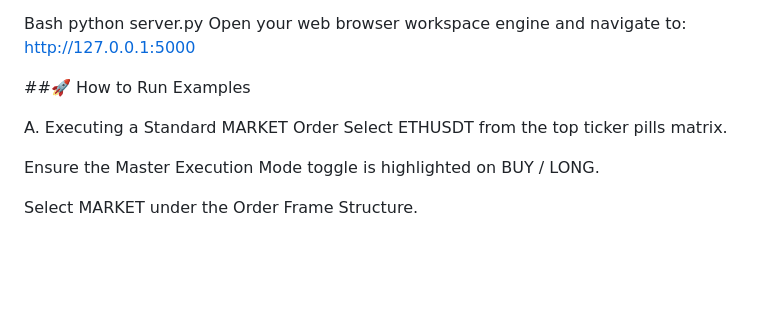
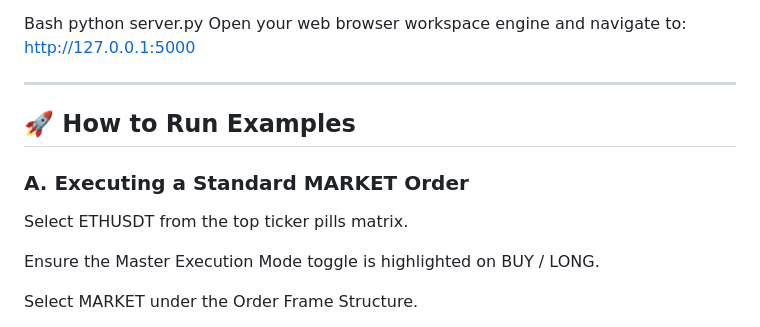
Before and after one commit to Atharva9627/trading_bot, a Markdown page: README.md, the part around one of its changes. Drawn GitHub-style; blank space fills up the shorter version.

Commit message:
Update README with enhanced project details

```diff
--- a/README.md
+++ b/README.md
@@ -51,9 +51,11 @@ Bash
 python server.py
 Open your web browser workspace engine and navigate to: http://127.0.0.1:5000
 
-##🚀 How to Run Examples
+---
 
-A. Executing a Standard MARKET Order
+## 🚀 How to Run Examples
+
+### A. Executing a Standard MARKET Order
 Select ETHUSDT from the top ticker pills matrix.
 
 Ensure the Master Execution Mode toggle is highlighted on BUY / LONG.
```
Also changed, not shown: other parts of README.md (+6 -3 lines).
